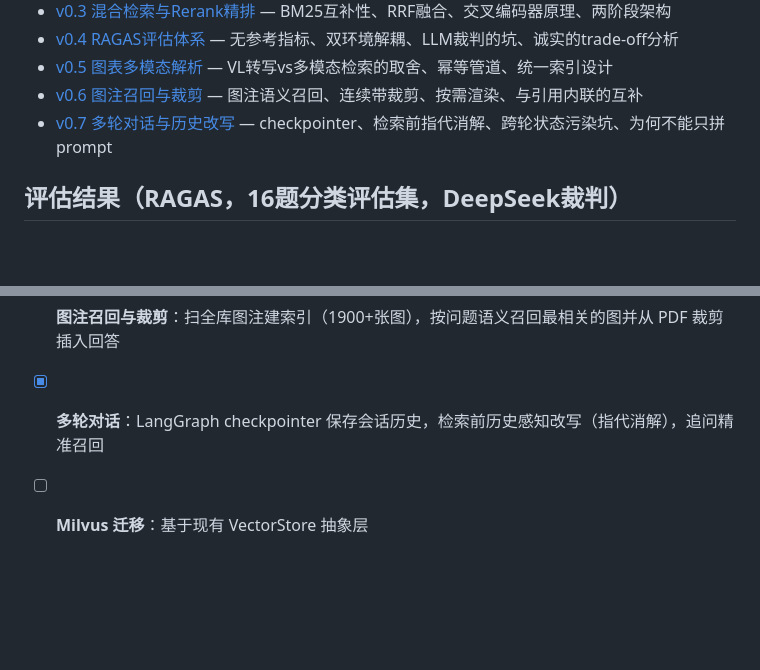
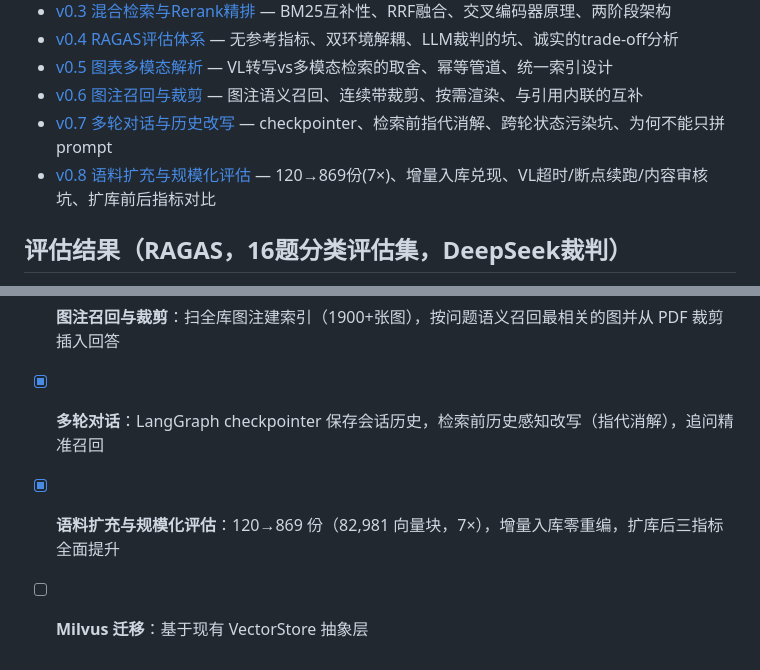
Before and after one commit to shit-king/Embodied-Intelligence-RAG, a Markdown page: README.md, 2 parts joined by grey strips. Drawn GitHub-style; blank space fills up the shorter version.

Commit message:
docs: v0.8 语料扩充与规模化评估笔记 + README技术笔记/Roadmap更新

```diff
--- a/README.md
+++ b/README.md
@@ -129,6 +129,7 @@ web/index.html           # 聊天界面：流式渲染、来源徽章、相关
 - [v0.5 图表多模态解析](docs/v0.5-图表多模态解析.md) — VL转写vs多模态检索的取舍、幂等管道、统一索引设计
 - [v0.6 图注召回与裁剪](docs/v0.6-图注召回与裁剪.md) — 图注语义召回、连续带裁剪、按需渲染、与引用内联的互补
 - [v0.7 多轮对话与历史改写](docs/v0.7-多轮对话与历史改写.md) — checkpointer、检索前指代消解、跨轮状态污染坑、为何不能只拼prompt
+- [v0.8 语料扩充与规模化评估](docs/v0.8-语料扩充与规模化评估.md) — 120→869份(7×)、增量入库兑现、VL超时/断点续跑/内容审核坑、扩库前后指标对比
 
 ## 评估结果（RAGAS，16题分类评估集，DeepSeek裁判）
 
@@ -160,4 +161,5 @@ web/index.html           # 聊天界面：流式渲染、来源徽章、相关
 - [x] **图表多模态解析**：280 个扫描/图表页经 Qwen-VL 转写入库（890块，零失败）
 - [x] **图注召回与裁剪**：扫全库图注建索引（1900+张图），按问题语义召回最相关的图并从 PDF 裁剪插入回答
 - [x] **多轮对话**：LangGraph checkpointer 保存会话历史，检索前历史感知改写（指代消解），追问精准召回
+- [x] **语料扩充与规模化评估**：120→869 份（82,981 向量块，7×），增量入库零重编，扩库后三指标全面提升
 - [ ] **Milvus 迁移**：基于现有 VectorStore 抽象层
```
Also changed, not shown: docs/v0.8-语料扩充与规模化评估.md (added, +75 -0 lines).
